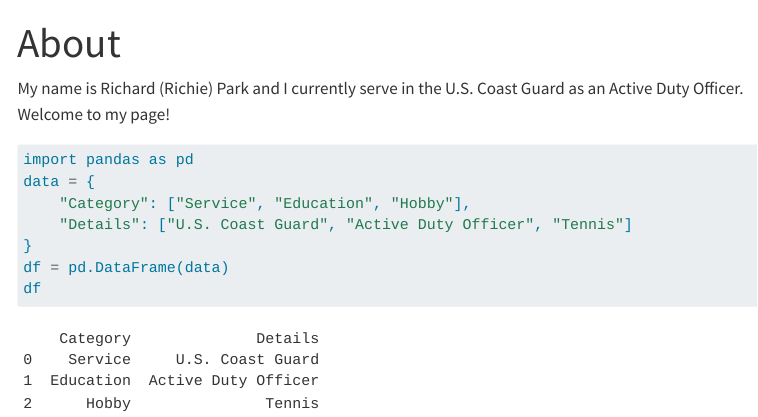
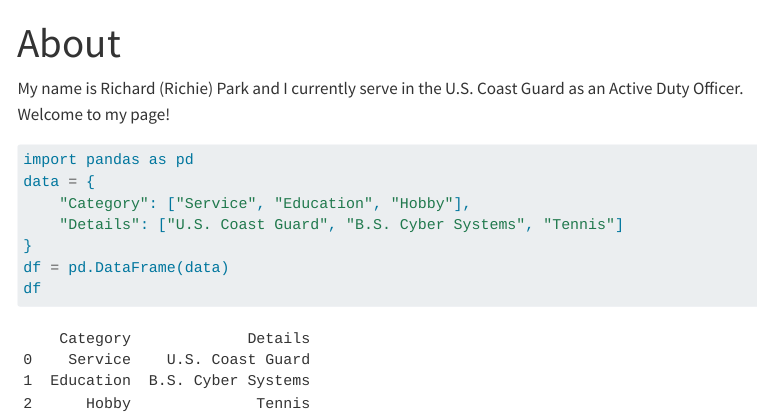
Before and after one commit to rjpark671/rjpark671.github.io, a Quarto document (about.qmd): the page in a window 1100 px wide, from its top. Rendered offline with R 4.5, knitr and Pandoc in place of Quarto, with nearby package versions; menus at the side of the page are left out.

Commit message:
Corrected education

```diff
--- a/about.qmd
+++ b/about.qmd
@@ -8,7 +8,7 @@ My name is Richard (Richie) Park and I currently serve in the U.S. Coast Guard a
 import pandas as pd
 data = {
     "Category": ["Service", "Education", "Hobby"],
-    "Details": ["U.S. Coast Guard", "Active Duty Officer", "Tennis"]
+    "Details": ["U.S. Coast Guard", "B.S. Cyber Systems", "Tennis"]
 }
 df = pd.DataFrame(data)
 df
```
